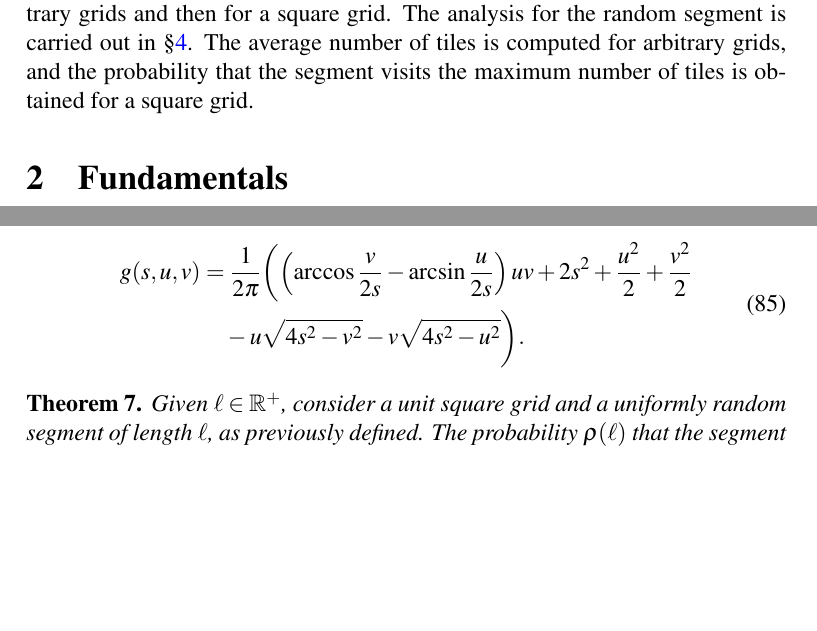
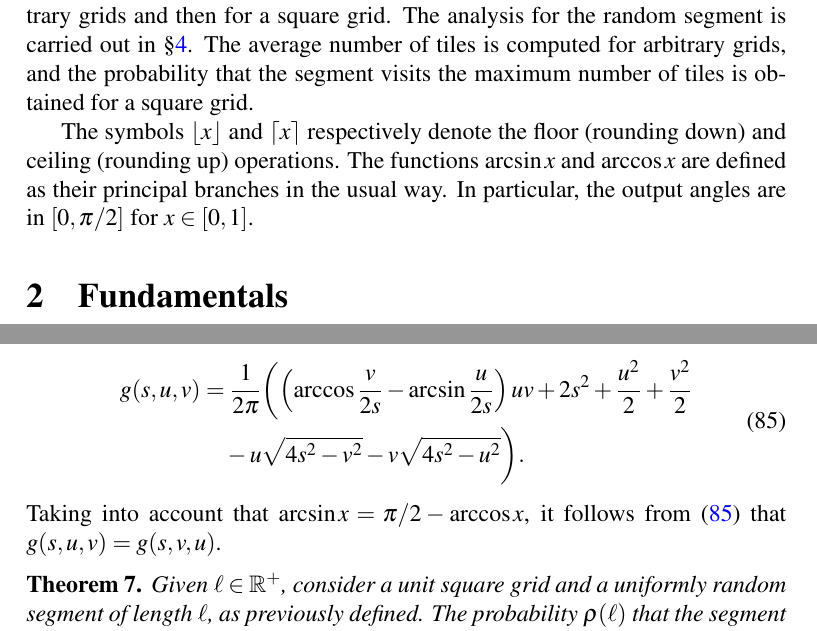
Before and after one commit to lmendo/Segments-and-grids, a LaTeX paper (paper.tex): two parts of pages 3 and 28 of 34, joined at a grey line, cut so that both start at the same text, the shorter picture padded with empty space. Compiled offline with pdfLaTeX.

Commit message:
The function g is symmetric in its second and third arguments

```diff
--- a/paper.tex
+++ b/paper.tex
@@ -150,7 +150,8 @@ The Buffon-Laplace needle problem \cite[section 1.1]{Mathai99} considers a needl
 
 The rest of the paper is organized as follows. Fundamental results are presented in \S\ref{part: fund results}, which form the basis of the subsequent analysis. The direct and inverse problems for a deterministic segment are considered in \S\ref{part: max}, first for arbitrary grids and then for a square grid. The analysis for the random segment is carried out in \S\ref{part: rand}. The average number of tiles is computed for arbitrary grids, and the probability that the segment visits the maximum number of tiles is obtained for a square grid.
 
-% The rounding down (floor) and rounding up (ceiling) operations will be denoted as $\lfloor \cdot \rfloor$ and $\lceil \cdot \rceil$. The notation $[\mathsf S]$ will be used for the Iverson function, which equals $1$ if statement $\mathsf S$ is true and $0$ otherwise.
+The symbols $\lfloor x \rfloor$ and $\lceil x \rceil$ respectively denote the floor (rounding down) and ceiling (rounding up) operations. The functions $\arcsin x$ and $\arccos x$ are defined as their principal branches in the usual way. In particular, the output angles are in $[0, \pi/2]$ for $x \in [0,1]$.
+% The notation $[\mathsf S]$ will be used for the Iverson function, which equals $1$ if statement $\mathsf S$ is true and $0$ otherwise.
 
 
 \section{Fundamentals}
@@ -1065,6 +1066,7 @@ g(\genvar, u, v) &= \frac 1 {2\pi} \biggl(
 & \quad  - u \sqrt{4\genvar^2-v^2} - v \sqrt{4\genvar^2-u^2} \biggr).
 \end{split}
 \end{equation}
+Taking into account that $\arcsin x = \pi/2 - \arccos x$, it follows from \eqref{eq: g fin} that $g(\genvar, u, v) = g(\genvar, v, u)$.
 
 \begin{theorem}
 \label{theo: probmax, sq}
```
Also changed, not shown: figures/0-1.pdf (added), figures/0p5-1.pdf (added), paper.pdf.
